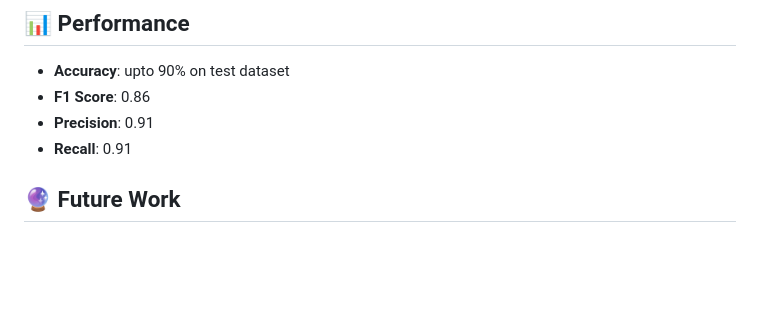
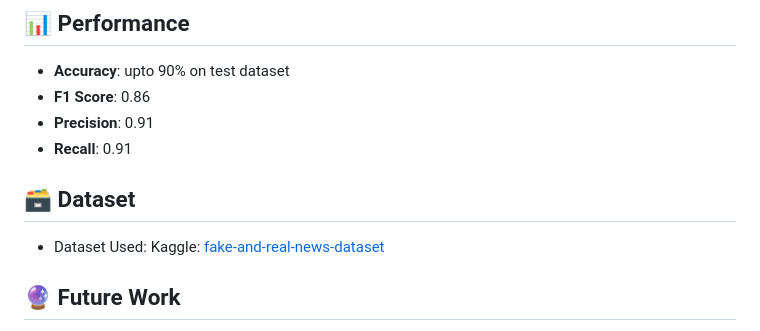
Before and after one commit to ItsTSH/Fake-News-Detection-System, a Markdown page: README.md, the part around the change. GitHub-like rendering; blank space fills up the shorter version.

```diff
--- a/README.md
+++ b/README.md
@@ -162,6 +162,9 @@ For detailed architecture and training process, refer to the Jupyter notebook in
 - **Precision**: 0.91
 - **Recall**: 0.91
 
+## 🗃️ Dataset
+
+- Dataset Used: Kaggle: [fake-and-real-news-dataset](https://www.kaggle.com/datasets/clmentbisaillon/fake-and-real-news-dataset)
 
 ## 🔮 Future Work
 
```
